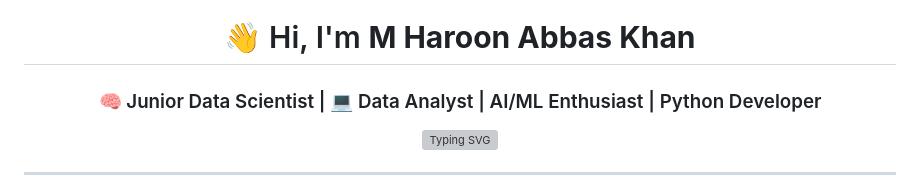
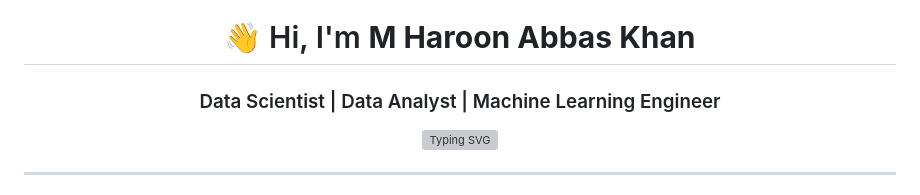
Before and after one commit to RealHaroon/RealHaroon, a Markdown page: README.md, the part around one of its changes. Drawn GitHub-style; grey boxes are pictures that could not be loaded.

```diff
--- a/README.md
+++ b/README.md
@@ -3,7 +3,7 @@
 <div align="center">
 
 # 👋 Hi, I'm **M Haroon Abbas Khan**
-### 🧠 Junior Data Scientist | 💻 Data Analyst | AI/ML Enthusiast | Python Developer
+### Data Scientist | Data Analyst | Machine Learning Engineer
 
 <img src="https://readme-typing-svg.herokuapp.com?font=Fira+Code&duration=3000&pause=1000&color=00C0FF&center=true&vCenter=true&width=700&lines=Data+Science+%7C+Machine+Learning+%7C+AI;Building+Scalable+APIs+with+FastAPI+%26+Flask;Turning+Raw+Data+into+Business+Insights;Consistent+Learner+%7C+Problem+Solver+%7C+Builder" alt="Typing SVG" />
 
```
Also changed, not shown: other parts of README.md (+1 -1 lines).
